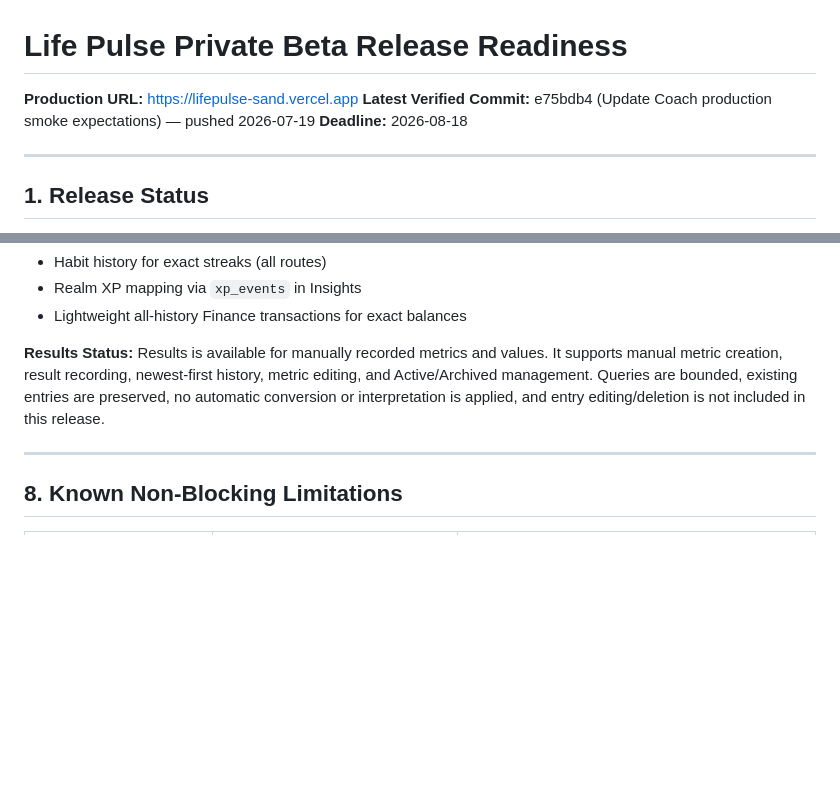
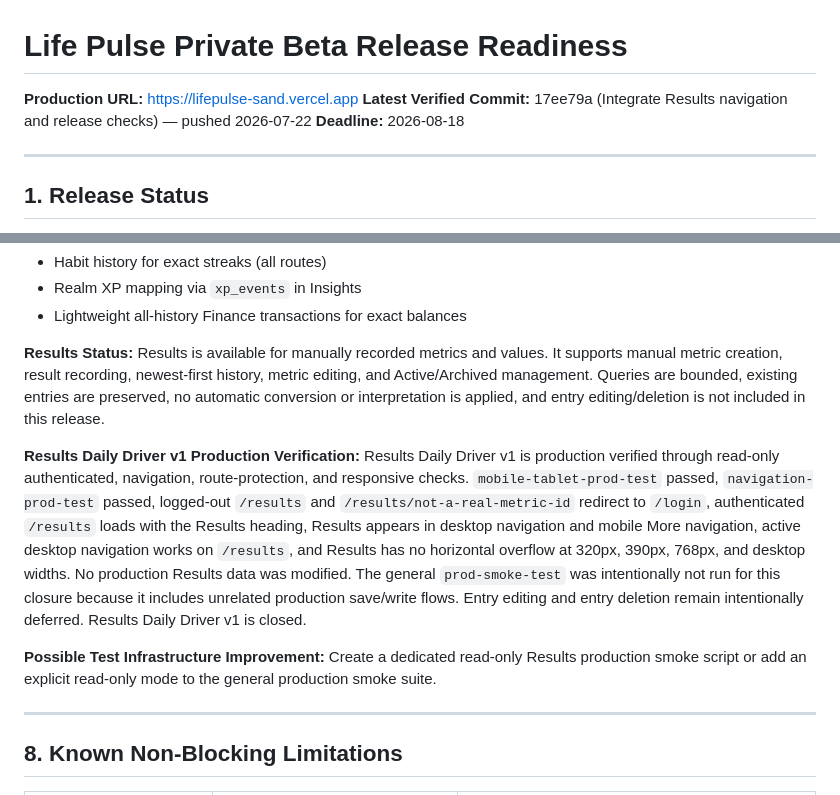
Before and after one commit to rawi0872/lifepulse, a Markdown page: docs/private-beta-release-readiness.md, 2 parts joined by grey strips. GitHub-like rendering; blank space fills up the shorter version.

Commit message:
Record Results production verification

```diff
--- a/docs/private-beta-release-readiness.md
+++ b/docs/private-beta-release-readiness.md
@@ -1,7 +1,7 @@
 # Life Pulse Private Beta Release Readiness
 
 **Production URL:** https://lifepulse-sand.vercel.app
-**Latest Verified Commit:** e75bdb4 (Update Coach production smoke expectations) — pushed 2026-07-19
+**Latest Verified Commit:** 17ee79a (Integrate Results navigation and release checks) — pushed 2026-07-22
 **Deadline:** 2026-08-18
 
 ---
@@ -105,6 +105,10 @@ All routes load, show stable text, no blank/dead screens, no horizontal overflow
 
 **Results Status:** Results is available for manually recorded metrics and values. It supports manual metric creation, result recording, newest-first history, metric editing, and Active/Archived management. Queries are bounded, existing entries are preserved, no automatic conversion or interpretation is applied, and entry editing/deletion is not included in this release.
 
+**Results Daily Driver v1 Production Verification:** Results Daily Driver v1 is production verified through read-only authenticated, navigation, route-protection, and responsive checks. `mobile-tablet-prod-test` passed, `navigation-prod-test` passed, logged-out `/results` and `/results/not-a-real-metric-id` redirect to `/login`, authenticated `/results` loads with the Results heading, Results appears in desktop navigation and mobile More navigation, active desktop navigation works on `/results`, and Results has no horizontal overflow at 320px, 390px, 768px, and desktop widths. No production Results data was modified. The general `prod-smoke-test` was intentionally not run for this closure because it includes unrelated production save/write flows. Entry editing and entry deletion remain intentionally deferred. Results Daily Driver v1 is closed.
+
+**Possible Test Infrastructure Improvement:** Create a dedicated read-only Results production smoke script or add an explicit read-only mode to the general production smoke suite.
+
 ---
 
 ## 8. Known Non-Blocking Limitations
```
